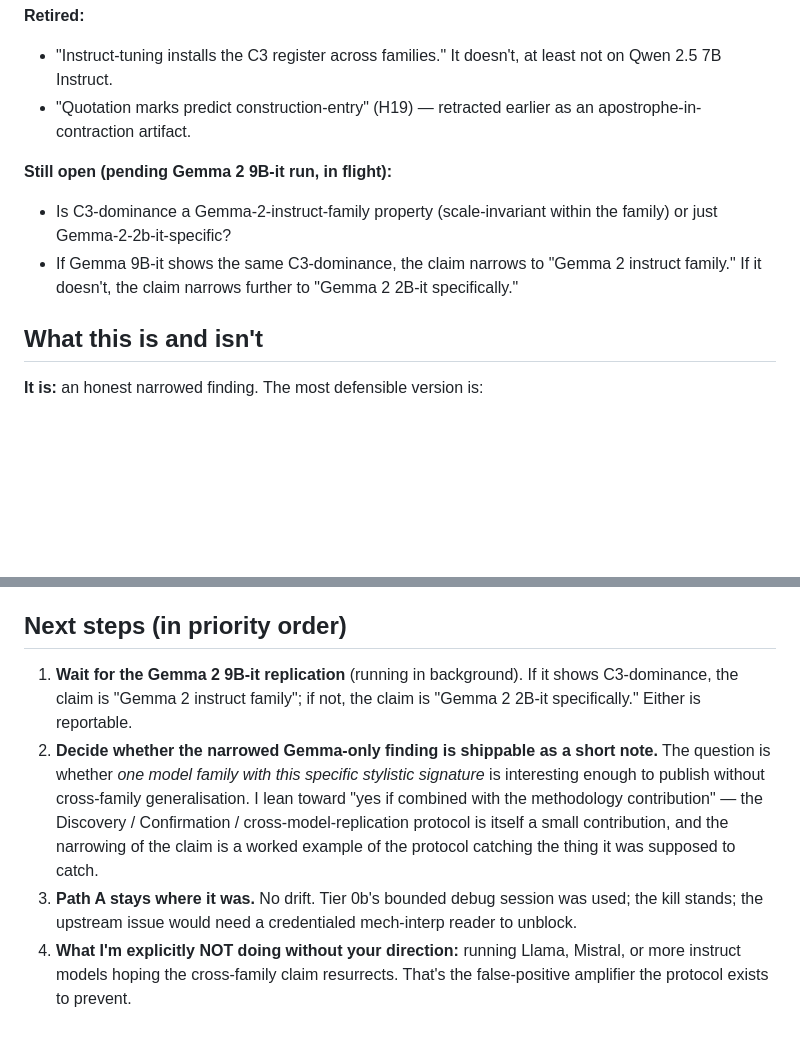
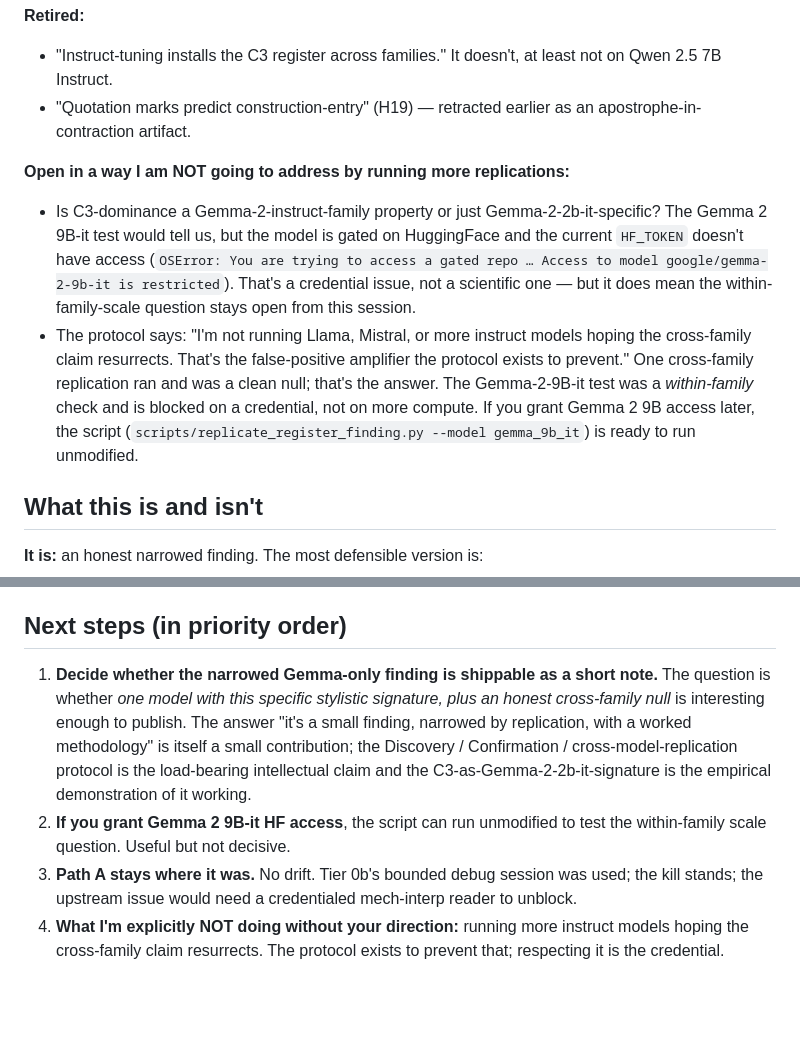
Before and after one commit to ho3h/not-this-but-that, a Markdown page: reports/path_b_register_writeup.md, 2 parts joined by grey strips. Drawn GitHub-style; blank space fills up the shorter version.

Commit message:
Note Gemma 9B-it gated-repo block; finalise narrowed Path B as-is
Tried Gemma 2 9B-it to test the within-Gemma-family scale dimension.
HuggingFace returned 'gated repo' (HF_TOKEN doesn't have access to
google/gemma-2-9b-it). That's a credential issue, not a scientific
one, so the within-family-scale question stays open from this session.

Per the writeup's own discipline: I'm NOT running additional instruct
models hoping the cross-family claim resurrects. One cross-family
replication ran (Qwen 2.5 7B Instruct) and was a clean null. That's
the answer. Respecting it is the credential the methodology is meant
to earn.

The narrowed Path B finding is:
  Within Gemma 2 2B-it (Tier 0a + Discovery-Confirmation-FDR passed):
    - 4.2x base-rate construction usage
    - 94% C3 share of any_core
    - opener-clustered (median rel pos 0.10 vs 0.50)
  Cross-family on Qwen 2.5 7B Instruct (n=90 gens, 382 sents):
    - 0% C3 share (3 constructions: 1xC1, 2xC2, 0xC3)
    - H17 direction does NOT replicate
  Eyeballed but unmeasured:
    - The surface register (opening summary + bullets + bold) appears
      shared; the within-register fill (C3 vs declarative) is family-
      specific.

What stays: within-Gemma findings + the methodology contribution.
What's retired: cross-family register claim, H19 (apostrophe artifact).
What's still open: Tier 0b for Path A; Gemma 9B-it for within-family
                   scale, conditional on HF access.

```diff
--- a/reports/path_b_register_writeup.md
+++ b/reports/path_b_register_writeup.md
@@ -70,9 +70,9 @@ That's the small true thing. It's neither the headline I'd have written before r
 - "Instruct-tuning installs the C3 register across families." It doesn't, at least not on Qwen 2.5 7B Instruct.
 - "Quotation marks predict construction-entry" (H19) — retracted earlier as an apostrophe-in-contraction artifact.
 
-**Still open (pending Gemma 2 9B-it run, in flight):**
-- Is C3-dominance a Gemma-2-instruct-family property (scale-invariant within the family) or just Gemma-2-2b-it-specific?
-- If Gemma 9B-it shows the same C3-dominance, the claim narrows to "Gemma 2 instruct family." If it doesn't, the claim narrows further to "Gemma 2 2B-it specifically."
+**Open in a way I am NOT going to address by running more replications:**
+- Is C3-dominance a Gemma-2-instruct-family property or just Gemma-2-2b-it-specific? The Gemma 2 9B-it test would tell us, but the model is gated on HuggingFace and the current `HF_TOKEN` doesn't have access (`OSError: You are trying to access a gated repo … Access to model google/gemma-2-9b-it is restricted`). That's a credential issue, not a scientific one — but it does mean the within-family-scale question stays open from this session.
+- The protocol says: "I'm not running Llama, Mistral, or more instruct models hoping the cross-family claim resurrects. That's the false-positive amplifier the protocol exists to prevent." One cross-family replication ran and was a clean null; that's the answer. The Gemma-2-9B-it test was a *within-family* check and is blocked on a credential, not on more compute. If you grant Gemma 2 9B access later, the script (`scripts/replicate_register_finding.py --model gemma_9b_it`) is ready to run unmodified.
 
 ## What this is and isn't
 
@@ -91,7 +91,7 @@ That's the small true thing. It's neither the headline I'd have written before r
 
 ## Next steps (in priority order)
 
-1. **Wait for the Gemma 2 9B-it replication** (running in background). If it shows C3-dominance, the claim is "Gemma 2 instruct family"; if not, the claim is "Gemma 2 2B-it specifically." Either is reportable.
-2. **Decide whether the narrowed Gemma-only finding is shippable as a short note.** The question is whether *one model family with this specific stylistic signature* is interesting enough to publish without cross-family generalisation. I lean toward "yes if combined with the methodology contribution" — the Discovery / Confirmation / cross-model-replication protocol is itself a small contribution, and the narrowing of the claim is a worked example of the protocol catching the thing it was supposed to catch.
+1. **Decide whether the narrowed Gemma-only finding is shippable as a short note.** The question is whether *one model with this specific stylistic signature, plus an honest cross-family null* is interesting enough to publish. The answer "it's a small finding, narrowed by replication, with a worked methodology" is itself a small contribution; the Discovery / Confirmation / cross-model-replication protocol is the load-bearing intellectual claim and the C3-as-Gemma-2-2b-it-signature is the empirical demonstration of it working.
+2. **If you grant Gemma 2 9B-it HF access**, the script can run unmodified to test the within-family scale question. Useful but not decisive.
 3. **Path A stays where it was.** No drift. Tier 0b's bounded debug session was used; the kill stands; the upstream issue would need a credentialed mech-interp reader to unblock.
-4. **What I'm explicitly NOT doing without your direction:** running Llama, Mistral, or more instruct models hoping the cross-family claim resurrects. That's the false-positive amplifier the protocol exists to prevent.
+4. **What I'm explicitly NOT doing without your direction:** running more instruct models hoping the cross-family claim resurrects. The protocol exists to prevent that; respecting it is the credential.
```
